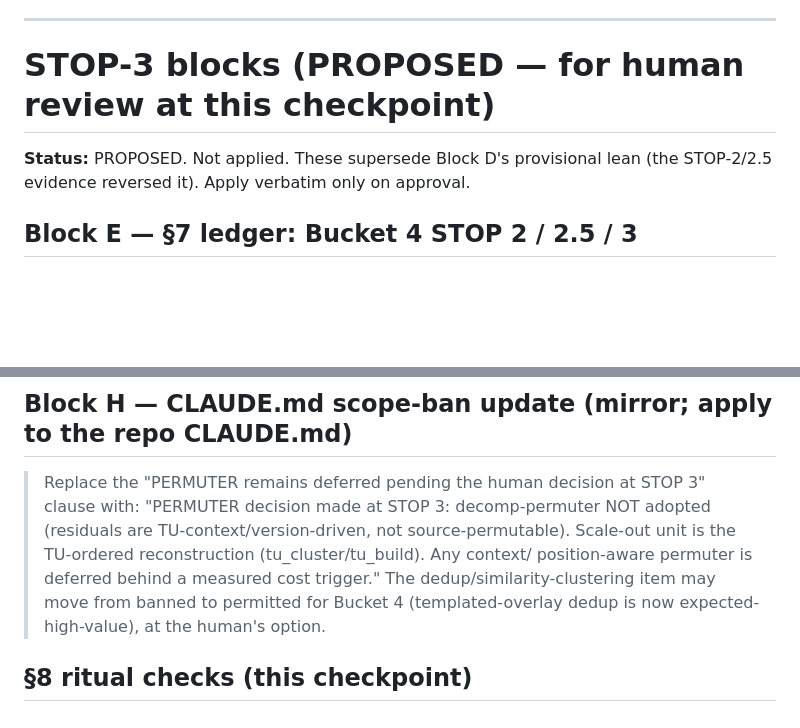
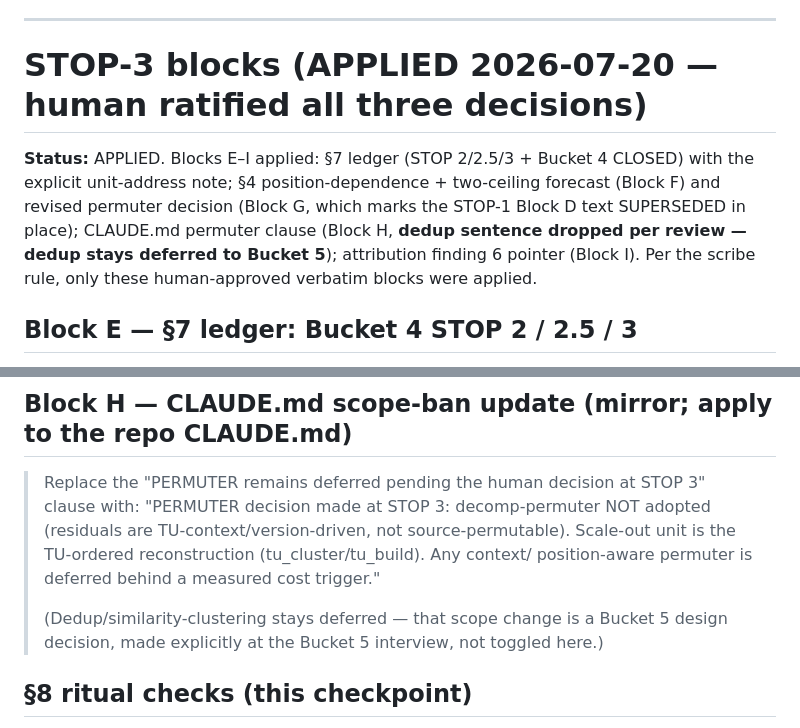
Before and after one commit to blythos/atolm, a Markdown page: docs/CHARTER_AMENDMENTS_BUCKET4.md, 2 parts joined by grey strips. GitHub-like rendering; blank space fills up the shorter version.

```diff
--- a/docs/CHARTER_AMENDMENTS_BUCKET4.md
+++ b/docs/CHARTER_AMENDMENTS_BUCKET4.md
@@ -83,10 +83,15 @@ Bucket-0.5 battery — `-macsave` behaviour is a candidate discriminator.
 
 ---
 
-# STOP-3 blocks (PROPOSED — for human review at this checkpoint)
+# STOP-3 blocks (APPLIED 2026-07-20 — human ratified all three decisions)
 
-**Status:** PROPOSED. Not applied. These supersede Block D's provisional lean
-(the STOP-2/2.5 evidence reversed it). Apply verbatim only on approval.
+**Status:** APPLIED. Blocks E–I applied: §7 ledger (STOP 2/2.5/3 + Bucket 4
+CLOSED) with the explicit unit-address note; §4 position-dependence + two-ceiling
+forecast (Block F) and revised permuter decision (Block G, which marks the
+STOP-1 Block D text SUPERSEDED in place); CLAUDE.md permuter clause (Block H,
+**dedup sentence dropped per review — dedup stays deferred to Bucket 5**);
+attribution finding 6 pointer (Block I). Per the scribe rule, only these
+human-approved verbatim blocks were applied.
 
 ## Block E — §7 ledger: Bucket 4 STOP 2 / 2.5 / 3
 
@@ -149,9 +154,10 @@ Bucket-0.5 battery — `-macsave` behaviour is a candidate discriminator.
 > clause with: "PERMUTER decision made at STOP 3: decomp-permuter NOT adopted
 > (residuals are TU-context/version-driven, not source-permutable). Scale-out
 > unit is the TU-ordered reconstruction (tu_cluster/tu_build). Any context/
-> position-aware permuter is deferred behind a measured cost trigger." The
-> dedup/similarity-clustering item may move from banned to permitted for Bucket 4
-> (templated-overlay dedup is now expected-high-value), at the human's option.
+> position-aware permuter is deferred behind a measured cost trigger."
+>
+> (Dedup/similarity-clustering stays deferred — that scope change is a Bucket 5
+> design decision, made explicitly at the Bucket 5 interview, not toggled here.)
 
 ## §8 ritual checks (this checkpoint)
 
```
Also changed, not shown: CLAUDE.md (+6 -4 lines), docs/PROJECT_CHARTER.md (+9 -2 lines).
